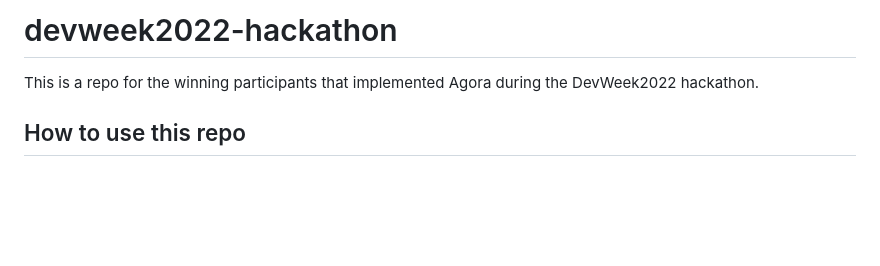
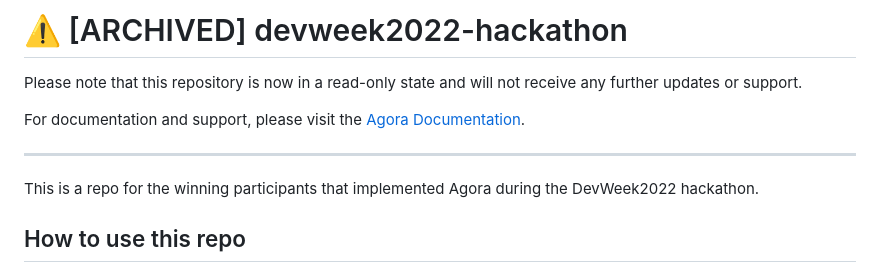
Before and after one commit to AgoraIO-Community/devweek2022-hackathon, a Markdown page: README.md, the part around the change. Drawn GitHub-style; blank space fills up the shorter version.

Commit message:
Update README.md
added archive note

```diff
--- a/README.md
+++ b/README.md
@@ -1,4 +1,10 @@
-# devweek2022-hackathon
+# ⚠️ [ARCHIVED] devweek2022-hackathon
+
+Please note that this repository is now in a read-only state and will not receive any further updates or support.
+
+For documentation and support, please visit the [Agora Documentation](https://docs.agora.io/en/).
+
+---
 This is a repo for the winning participants that implemented Agora during the DevWeek2022 hackathon.
 
 ## How to use this repo
```
